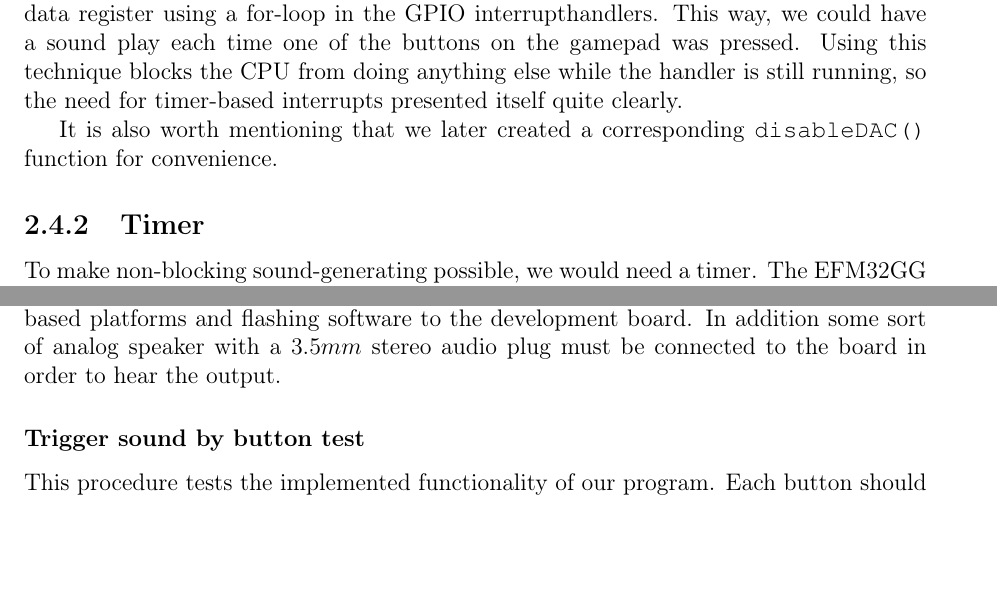
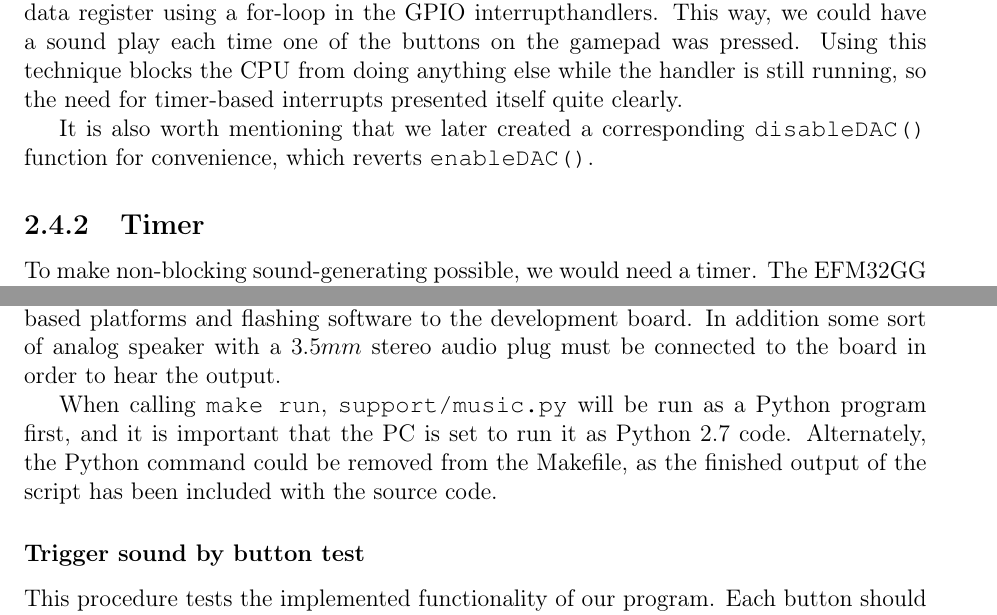
Before and after one commit to mathiasose/TDT4258, a LaTeX problem sheet (exercise2/report/group_13_exercise_2_report.tex, which reads exercise2/report/configuring-dac-timer.tex, exercise2/report/program.tex): two parts of pages 11 and 18 of 22, joined at a grey line, cut so that both start at the same text, the shorter picture padded with empty space. Compiled offline with pdfLaTeX.

Commit message:
couple small additions

```diff
--- a/exercise2/report/configuring-dac-timer.tex
+++ b/exercise2/report/configuring-dac-timer.tex
@@ -27,7 +29,7 @@ The final configuration step for the DAC is enabling output on one or both audio
 
 To test DAC functionality, we fed a countinuous stream of sound samples to the DAC data register using a for-loop in the GPIO interrupthandlers. This way, we could have a sound play each time one of the buttons on the gamepad was pressed. Using this technique blocks the CPU from doing anything else while the handler is still running, so the need for timer-based interrupts presented itself quite clearly.
 
-It is also worth mentioning that we later created a corresponding \texttt{disableDAC()} function for convenience.
+It is also worth mentioning that we later created a corresponding \texttt{disableDAC()} function for convenience, which reverts \texttt{enableDAC()}.
 
 \subsection{Timer}
 
--- a/exercise2/report/program.tex
+++ b/exercise2/report/program.tex
@@ -3,6 +3,8 @@ The final program features three effects and three melodies. The 8 buttons on th
 
 \subsection{Testing the program}
 All tests require possession of an EFM32GG-DK3750, a purpose built gamepad connected to the board on GPIO ports A and C and a computer capable of compiling for ARM based platforms and flashing software to the development board. In addition some sort of analog speaker with a $3.5mm$ stereo audio plug must be connected to the board in order to hear the output.
+
+When calling \texttt{make run}, \texttt{support/music.py} will be run as a Python program first, and it is important that the PC is set to run it as Python 2.7 code. Alternately, the Python command could be removed from the Makefile, as the finished output of the script has been included with the source code.
 
 \subsubsection{Trigger sound by button test}
 This procedure tests the implemented functionality of our program. Each button should trigger a sound unique to that button press. The three highest numbered buttons trigger the same note sequence, but at different speeds.
```
Also changed, not shown: exercise2/report/configuring-dac-timer.tex (2 more changed lines).
